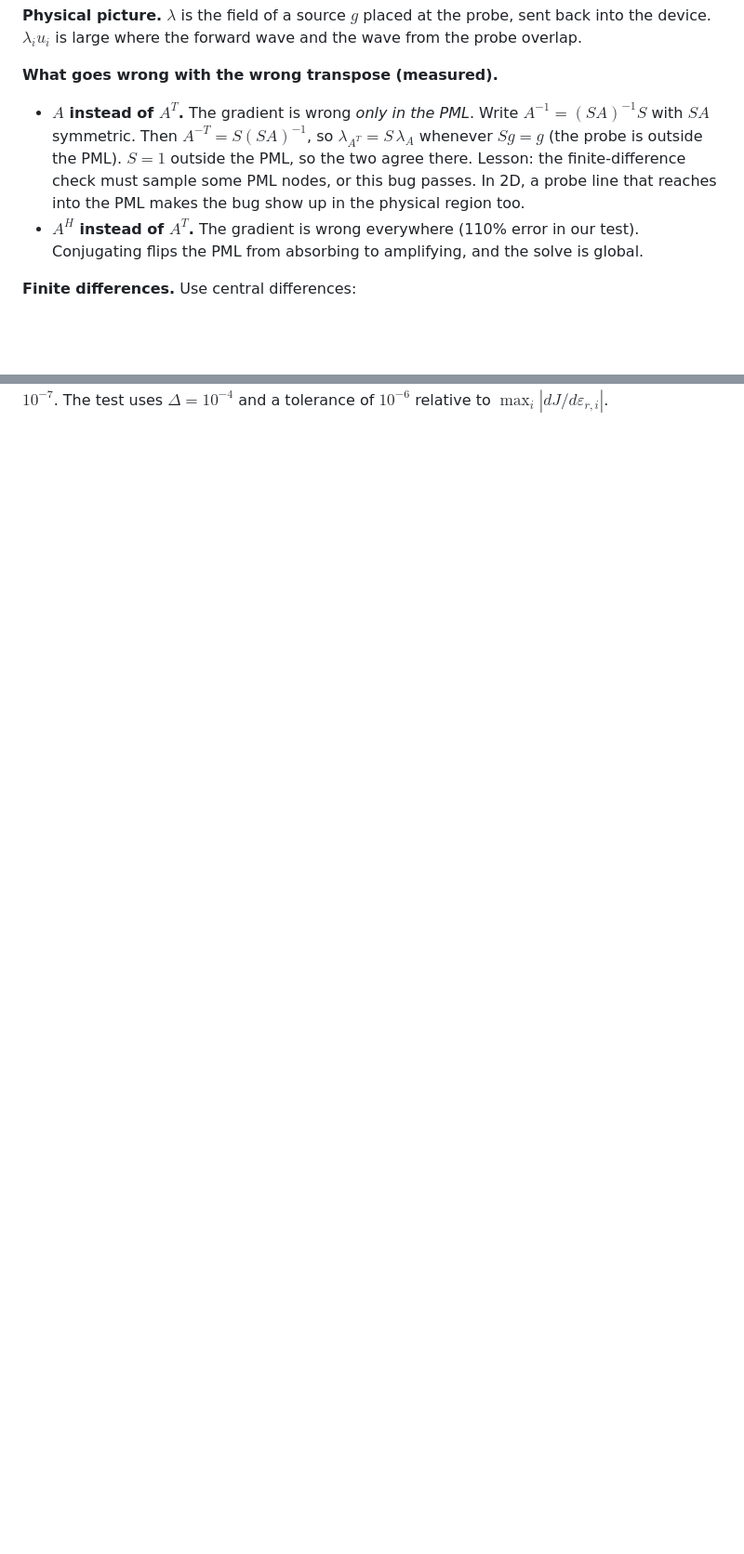
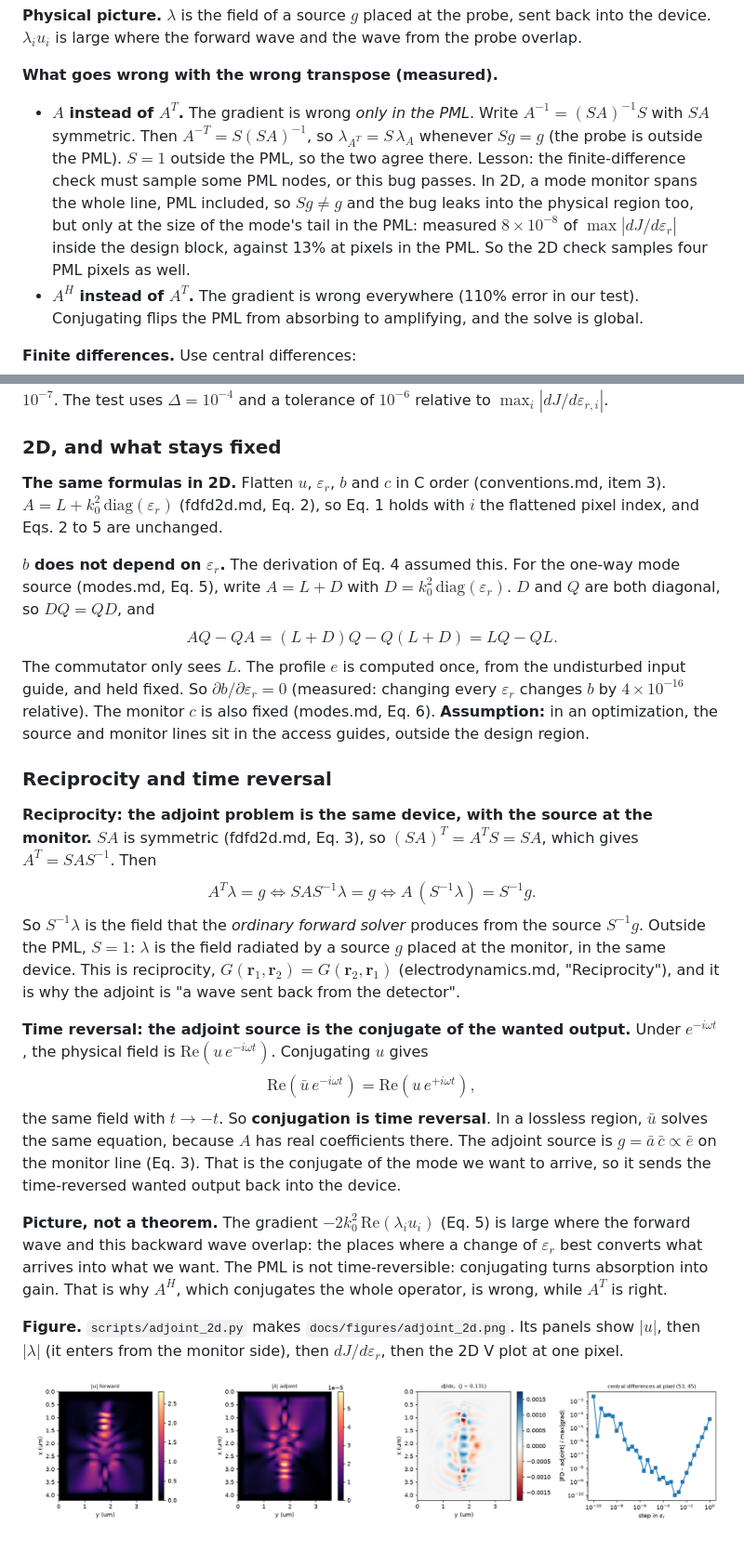
Before and after one commit to electronics10/adjoint-helmholtz, a Markdown page: docs/adjoint.md, 2 parts joined by grey strips. Shown at 93% size. Drawn GitHub-style; pictures changed too: docs/figures/adjoint_2d.png (added); blank space fills up the shorter version.

Commit message:
2D adjoint gradient: 3x3, finite-difference and JAX checks; reciprocity note

```diff
--- a/docs/adjoint.md
+++ b/docs/adjoint.md
@@ -27,9 +27,33 @@ Cost: one LU factorization, then one forward and one transposed solve, for all $
 **Physical picture.** $\lambda$ is the field of a source $g$ placed at the probe, sent back into the device. $\lambda_iu_i$ is large where the forward wave and the wave from the probe overlap.
 
 **What goes wrong with the wrong transpose (measured).**
-- **$A$ instead of $A^T$.** The gradient is wrong *only in the PML*. Write $A^{-1} = (SA)^{-1}S$ with $SA$ symmetric. Then $A^{-T} = S(SA)^{-1}$, so $\lambda_{A^T} = S\,\lambda_A$ whenever $Sg = g$ (the probe is outside the PML). $S = 1$ outside the PML, so the two agree there. Lesson: the finite-difference check must sample some PML nodes, or this bug passes. In 2D, a probe line that reaches into the PML makes the bug show up in the physical region too.
+- **$A$ instead of $A^T$.** The gradient is wrong *only in the PML*. Write $A^{-1} = (SA)^{-1}S$ with $SA$ symmetric. Then $A^{-T} = S(SA)^{-1}$, so $\lambda_{A^T} = S\,\lambda_A$ whenever $Sg = g$ (the probe is outside the PML). $S = 1$ outside the PML, so the two agree there. Lesson: the finite-difference check must sample some PML nodes, or this bug passes. In 2D, a mode monitor spans the whole line, PML included, so $Sg \ne g$ and the bug leaks into the physical region too, but only at the size of the mode's tail in the PML: measured $8\times10^{-8}$ of $\max|dJ/d\varepsilon_r|$ inside the design block, against 13% at pixels in the PML. So the 2D check samples four PML pixels as well.
 - **$A^H$ instead of $A^T$.** The gradient is wrong everywhere (110% error in our test). Conjugating flips the PML from absorbing to amplifying, and the solve is global.
 
 **Finite differences.** Use central differences:
 $$\frac{J(\varepsilon_{r,i}+\Delta)-J(\varepsilon_{r,i}-\Delta)}{2\Delta}.$$
 The truncation error is $O(\Delta^2)$, against $O(\Delta)$ for forward differences. The V plot ![Finite difference vs adjoint](figures/fd_check_1d.png) shows central differences reaching $10^{-10}$ at $\Delta\approx10^{-4}$, where forward differences only reach $10^{-7}$. The test uses $\Delta = 10^{-4}$ and a tolerance of $10^{-6}$ relative to $\max_i|dJ/d\varepsilon_{r,i}|$.
+
+### 2D, and what stays fixed
+
+**The same formulas in 2D.** Flatten $u$, $\varepsilon_r$, $b$ and $c$ in C order (conventions.md, item 3). $A = L + k_0^2\,\mathrm{diag}(\varepsilon_r)$ (fdfd2d.md, Eq. 2), so Eq. 1 holds with $i$ the flattened pixel index, and Eqs. 2 to 5 are unchanged.
+
+**$b$ does not depend on $\varepsilon_r$.** The derivation of Eq. 4 assumed this. For the one-way mode source (modes.md, Eq. 5), write $A = L + D$ with $D = k_0^2\,\mathrm{diag}(\varepsilon_r)$. $D$ and $Q$ are both diagonal, so $DQ = QD$, and
+$$AQ - QA = (L+D)Q - Q(L+D) = LQ - QL .$$
+The commutator only sees $L$. The profile $e$ is computed once, from the undisturbed input guide, and held fixed. So $\partial b/\partial\varepsilon_r = 0$ (measured: changing every $\varepsilon_r$ changes $b$ by $4\times10^{-16}$ relative). The monitor $c$ is also fixed (modes.md, Eq. 6). **Assumption:** in an optimization, the source and monitor lines sit in the access guides, outside the design region.
+
+### Reciprocity and time reversal
+
+**Reciprocity: the adjoint problem is the same device, with the source at the monitor.** $SA$ is symmetric (fdfd2d.md, Eq. 3), so $(SA)^T = A^TS = SA$, which gives $A^T = SAS^{-1}$. Then
+$$A^T\lambda = g\iff SAS^{-1}\lambda = g\iff A\,(S^{-1}\lambda) = S^{-1}g .$$
+So $S^{-1}\lambda$ is the field that the *ordinary forward solver* produces from the source $S^{-1}g$. Outside the PML, $S = 1$: $\lambda$ is the field radiated by a source $g$ placed at the monitor, in the same device. This is reciprocity, $G(\mathbf r_1,\mathbf r_2) = G(\mathbf r_2,\mathbf r_1)$ (electrodynamics.md, "Reciprocity"), and it is why the adjoint is "a wave sent back from the detector".
+
+**Time reversal: the adjoint source is the conjugate of the wanted output.** Under $e^{-i\omega t}$, the physical field is $\mathrm{Re}(u\,e^{-i\omega t})$. Conjugating $u$ gives
+$$\mathrm{Re}(\bar u\,e^{-i\omega t}) = \mathrm{Re}(u\,e^{+i\omega t}),$$
+the same field with $t\to-t$. So **conjugation is time reversal**. In a lossless region, $\bar u$ solves the same equation, because $A$ has real coefficients there. The adjoint source is $g = \bar a\,\bar c\propto\bar e$ on the monitor line (Eq. 3). That is the conjugate of the mode we want to arrive, so it sends the time-reversed wanted output back into the device.
+
+**Picture, not a theorem.** The gradient $-2k_0^2\,\mathrm{Re}(\lambda_iu_i)$ (Eq. 5) is large where the forward wave and this backward wave overlap: the places where a change of $\varepsilon_r$ best converts what arrives into what we want. The PML is not time-reversible: conjugating turns absorption into gain. That is why $A^H$, which conjugates the whole operator, is wrong, while $A^T$ is right.
+
+**Figure.** `scripts/adjoint_2d.py` makes `docs/figures/adjoint_2d.png`. Its panels show $|u|$, then $|\lambda|$ (it enters from the monitor side), then $dJ/d\varepsilon_r$, then the 2D V plot at one pixel.
+
+![Forward, adjoint and gradient in 2D](figures/adjoint_2d.png)
```
Also changed, not shown: 6 other files.
